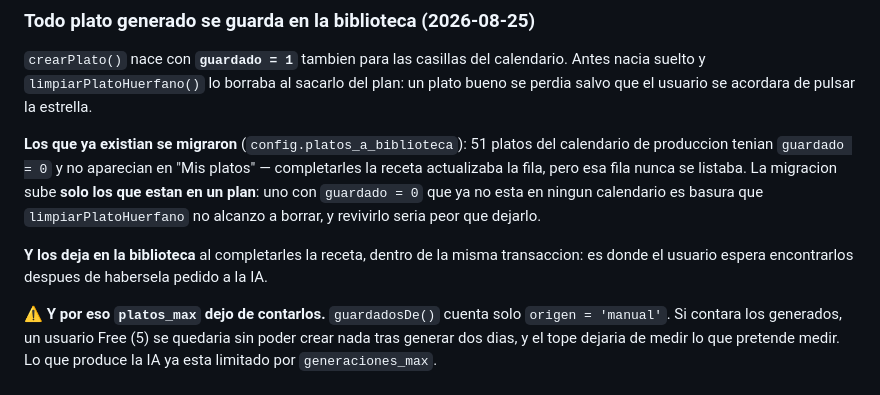
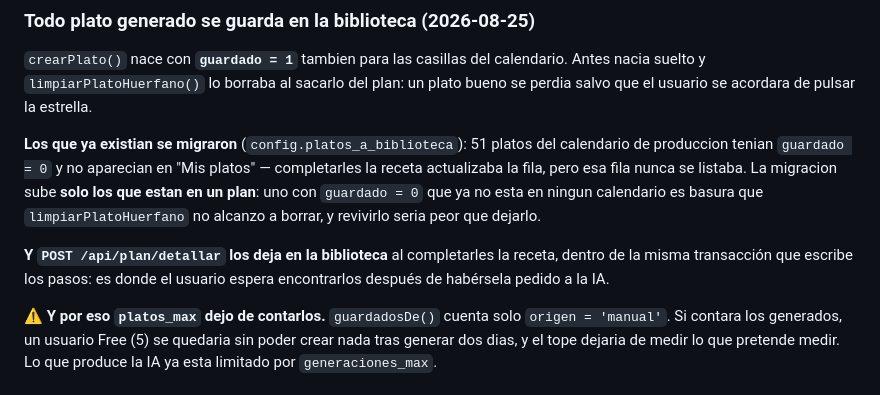
Before and after one commit to abantostechnology2030/nutrichef, a Markdown page: CLAUDE.md, the part around the change. Drawn GitHub-style.

Commit message:
Doc: reparar backticks
Co-Authored-By: Claude Opus 5 <noreply@anthropic.com>

```diff
--- a/CLAUDE.md
+++ b/CLAUDE.md
@@ -838,7 +838,7 @@ Pagina propia (compras.html + compras.routes.js). Es OTRA forma de registrar la
 
 **Los que ya existian se migraron** (`config.platos_a_biblioteca`): 51 platos del calendario de produccion tenian `guardado = 0` y no aparecian en "Mis platos" — completarles la receta actualizaba la fila, pero esa fila nunca se listaba. La migracion sube **solo los que estan en un plan**: uno con `guardado = 0` que ya no esta en ningun calendario es basura que `limpiarPlatoHuerfano` no alcanzo a borrar, y revivirlo seria peor que dejarlo.
 
-**Y  los deja en la biblioteca** al completarles la receta, dentro de la misma transaccion: es donde el usuario espera encontrarlos despues de habersela pedido a la IA.
+**Y `POST /api/plan/detallar` los deja en la biblioteca** al completarles la receta, dentro de la misma transacción que escribe los pasos: es donde el usuario espera encontrarlos después de habérsela pedido a la IA.
 
 ⚠️ **Y por eso `platos_max` dejo de contarlos.** `guardadosDe()` cuenta solo `origen = 'manual'`. Si contara los generados, un usuario Free (5) se quedaria sin poder crear nada tras generar dos dias, y el tope dejaria de medir lo que pretende medir. Lo que produce la IA ya esta limitado por `generaciones_max`.
 
```
